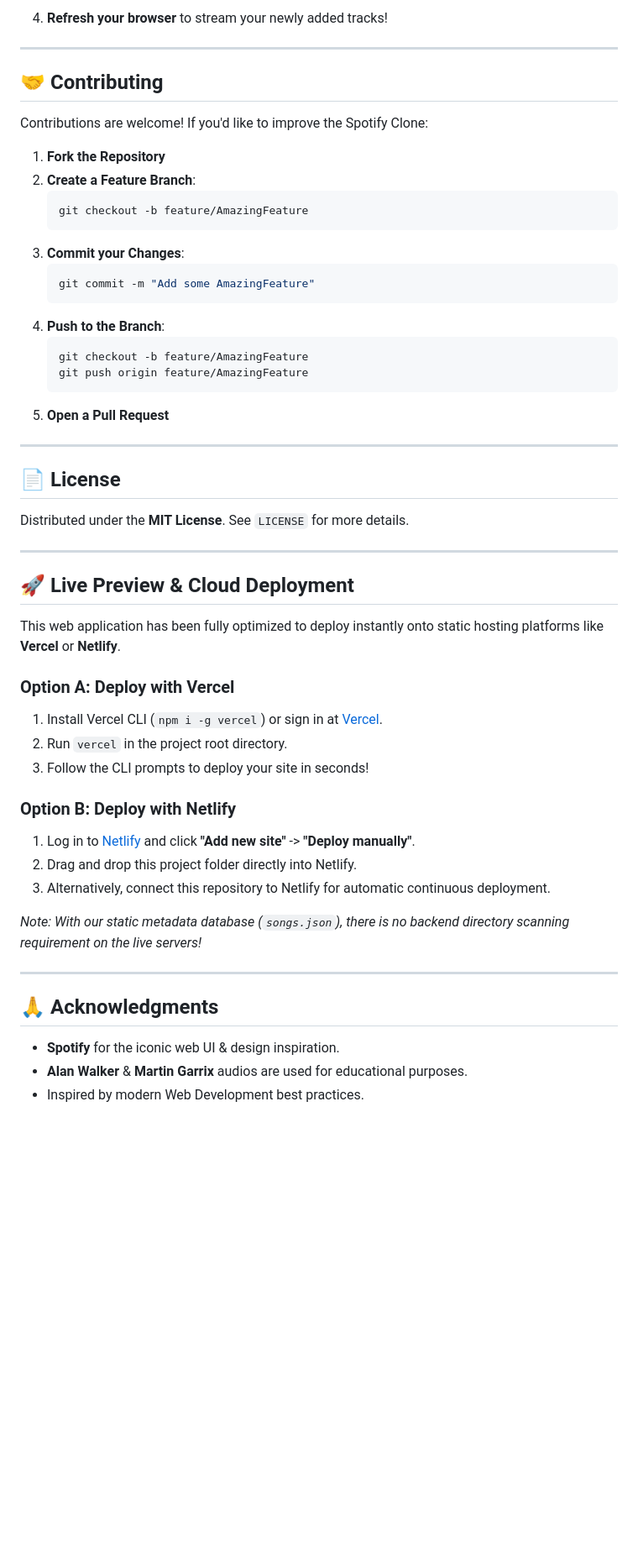
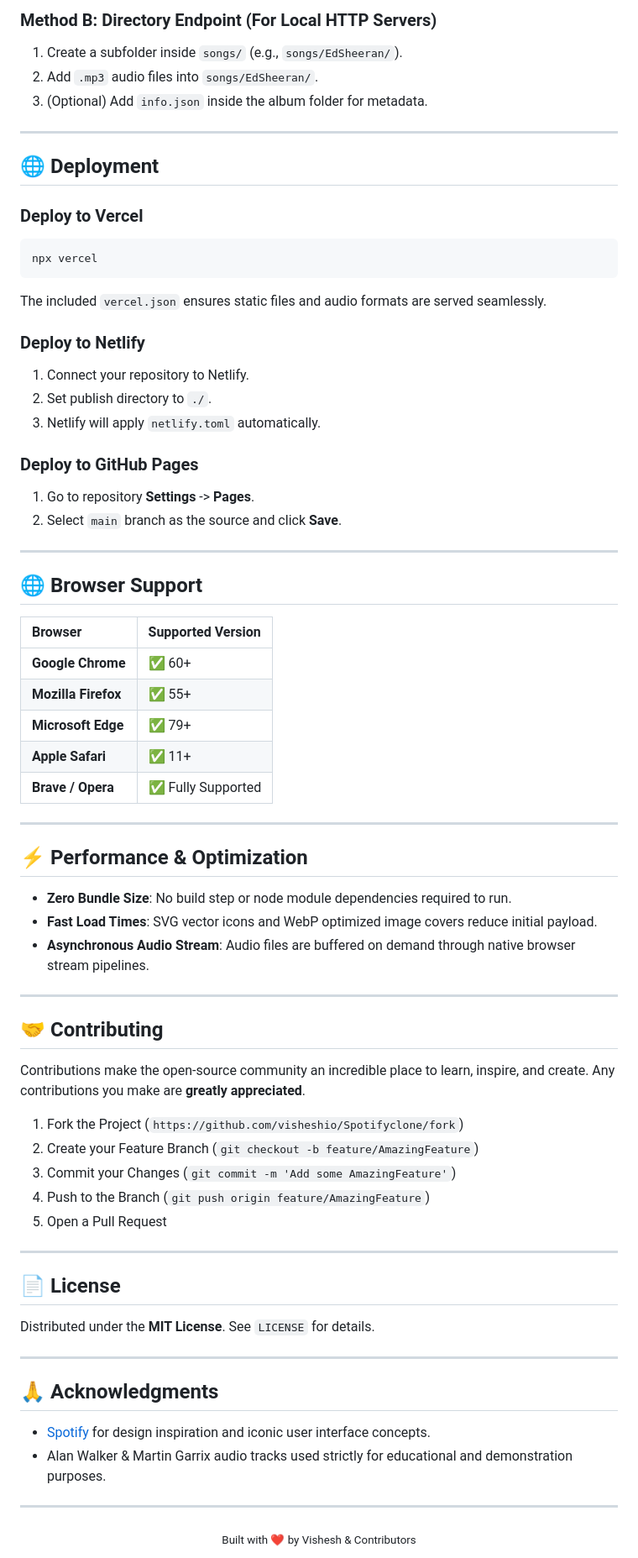
Before and after one commit to visheshio/Spotifyclone, a Markdown page: README.md, the part around one of its changes. Shown at 84% size. Rendered like a GitHub page; blank space fills up the shorter version.

````diff
--- a/README.md
+++ b/README.md
@@ -170,57 +221,77 @@ To add new albums and tracks to your library:
    ```
 
-4. **Refresh your browser** to stream your newly added tracks!
+### Method B: Directory Endpoint (For Local HTTP Servers)
+
+1. Create a subfolder inside `songs/` (e.g., `songs/EdSheeran/`).
+2. Add `.mp3` audio files into `songs/EdSheeran/`.
+3. (Optional) Add `info.json` inside the album folder for metadata.
+
+---
+
+## 🌐 Deployment
+
+### Deploy to Vercel
+```bash
+npx vercel
+```
+The included `vercel.json` ensures static files and audio formats are served seamlessly.
+
+### Deploy to Netlify
+1. Connect your repository to Netlify.
+2. Set publish directory to `./`.
+3. Netlify will apply `netlify.toml` automatically.
+
+### Deploy to GitHub Pages
+1. Go to repository **Settings** -> **Pages**.
+2. Select `main` branch as the source and click **Save**.
+
+---
+
+## 🌐 Browser Support
+
+| Browser | Supported Version |
+| :--- | :--- |
+| **Google Chrome** | ✅ 60+ |
+| **Mozilla Firefox** | ✅ 55+ |
+| **Microsoft Edge** | ✅ 79+ |
+| **Apple Safari** | ✅ 11+ |
+| **Brave / Opera** | ✅ Fully Supported |
+
+---
+
+## ⚡ Performance & Optimization
+
+- **Zero Bundle Size**: No build step or node module dependencies required to run.
+- **Fast Load Times**: SVG vector icons and WebP optimized image covers reduce initial payload.
+- **Asynchronous Audio Stream**: Audio files are buffered on demand through native browser stream pipelines.
 
 ---
 
 ## 🤝 Contributing
 
-Contributions are welcome! If you'd like to improve the Spotify Clone:
+Contributions make the open-source community an incredible place to learn, inspire, and create. Any contributions you make are **greatly appreciated**.
 
-1. **Fork the Repository**
-2. **Create a Feature Branch**:
-   ```bash
-   git checkout -b feature/AmazingFeature
-   ```
-3. **Commit your Changes**:
-   ```bash
-   git commit -m "Add some AmazingFeature"
-   ```
-4. **Push to the Branch**:
-   ```bash
-   git checkout -b feature/AmazingFeature
-   git push origin feature/AmazingFeature
-   ```
-5. **Open a Pull Request**
+1. Fork the Project (`https://github.com/visheshio/Spotifyclone/fork`)
+2. Create your Feature Branch (`git checkout -b feature/AmazingFeature`)
+3. Commit your Changes (`git commit -m 'Add some AmazingFeature'`)
+4. Push to the Branch (`git push origin feature/AmazingFeature`)
+5. Open a Pull Request
 
 ---
 
 ## 📄 License
 
-Distributed under the **MIT License**. See `LICENSE` for more details.
-
----
-
-## 🚀 Live Preview & Cloud Deployment
-
-This web application has been fully optimized to deploy instantly onto static hosting platforms like **Vercel** or **Netlify**.
-
-### Option A: Deploy with Vercel
-1. Install Vercel CLI (`npm i -g vercel`) or sign in at [Vercel](https://vercel.com).
-2. Run `vercel` in the project root directory.
-3. Follow the CLI prompts to deploy your site in seconds!
-
-### Option B: Deploy with Netlify
-1. Log in to [Netlify](https://netlify.com) and click **"Add new site"** -> **"Deploy manually"**.
-2. Drag and drop this project folder directly into Netlify.
-3. Alternatively, connect this repository to Netlify for automatic continuous deployment.
-
-*Note: With our static metadata database (`songs.json`), there is no backend directory scanning requirement on the live servers!*
+Distributed under the **MIT License**. See `LICENSE` for details.
 
 ---
 
 ## 🙏 Acknowledgments
 
-- **Spotify** for the iconic web UI & design inspiration.
-- **Alan Walker** & **Martin Garrix** audios are used  for educational purposes.
-- Inspired by modern Web Development best practices.
+- [Spotify](https://spotify.com) for design inspiration and iconic user interface concepts.
+- Alan Walker & Martin Garrix audio tracks used strictly for educational and demonstration purposes.
+
+---
+
+<div align="center">
+  <sub>Built with ❤️ by Vishesh & Contributors</sub>
+</div>
````
Also changed, not shown: other parts of README.md (+158 -107 lines).
